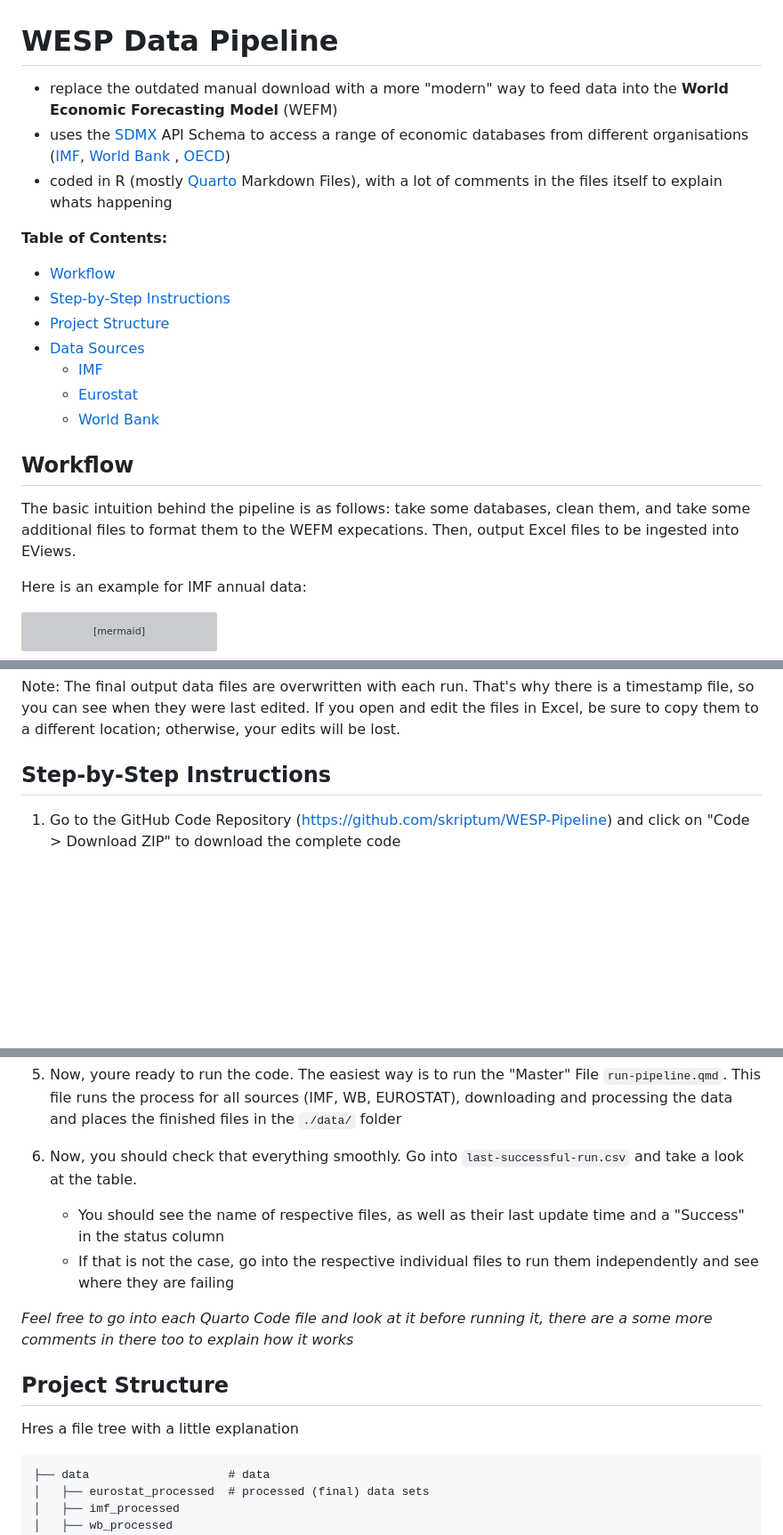
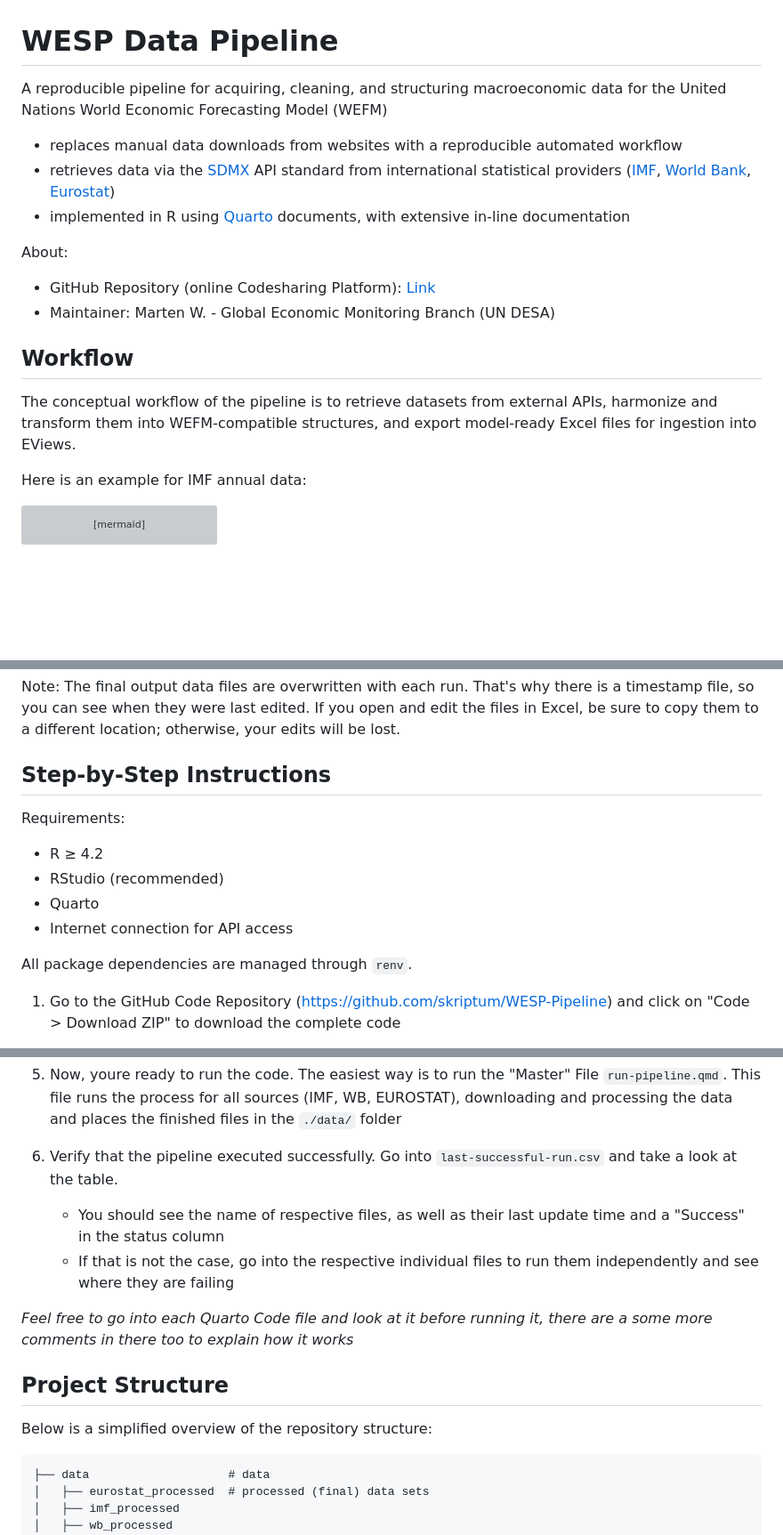
Before and after one commit to skriptum/WESP-Pipeline, a Markdown page: README.md, 3 parts joined by grey strips. Shown at 89% size. Drawn GitHub-style; blank space fills up the shorter version; grey boxes are pictures that could not be loaded.

````diff
--- a/README.md
+++ b/README.md
@@ -1,28 +1,23 @@
 # WESP Data Pipeline
 
-- replace the outdated manual download with a more "modern" way to feed data into the **World Economic Forecasting Model** (WEFM)
-- uses the [SDMX](https://www.sdmx.io/) API Schema to access a range of economic databases from different organisations ([IMF](https://data.imf.org/en), [World Bank](https://data.worldbank.org/) , [OECD](https://ec.europa.eu/eurostat/data/database))
-- coded in R (mostly [Quarto](https://quarto.org/) Markdown Files), with a lot of comments in the files itself to explain whats happening
+A reproducible pipeline for acquiring, cleaning, and structuring macroeconomic data for the United Nations World Economic Forecasting Model (WEFM)
 
+- replaces manual data downloads from websites with a reproducible automated workflow
+- retrieves data via the [SDMX](https://www.sdmx.io/) API standard from international statistical providers ([IMF](https://data.imf.org/en), [World Bank](https://data.worldbank.org/), [Eurostat](https://ec.europa.eu/eurostat/data/database))
+- implemented in R using [Quarto](https://quarto.org/) documents, with extensive in-line documentation
 
+About:
 
-**Table of Contents:**
-
-* [Workflow](#workflow)
-* [Step-by-Step Instructions](#step-by-step-instructions)
-* [Project Structure](#project-structure)
-* [Data Sources](#data-sources)
-  + [IMF](#imf)
-  + [Eurostat](#eurostat)
-  + [World Bank](#world-bank)
+- GitHub Repository (online Codesharing Platform): [Link](https://github.com/skriptum/WESP-Pipeline/tree/main)
+- Maintainer: Marten W. - Global Economic Monitoring Branch (UN DESA)
 
 
 
 ## Workflow
 
-The basic intuition behind the pipeline is as follows: take some databases, clean them, and take some additional files to format them to the WEFM expecations. Then, output Excel files to be ingested into EViews.
-
-
+The conceptual workflow of the pipeline is to retrieve datasets from external APIs,
+harmonize and transform them into WEFM-compatible structures, and export
+model-ready Excel files for ingestion into EViews.
 
 Here is an example for IMF annual data:
 
@@ -64,6 +59,15 @@ Note: The final output data files are overwritten with each run. That's why ther
 
 ## Step-by-Step Instructions
 
+Requirements:
+
+- R ≥ 4.2
+- RStudio (recommended)
+- Quarto
+- Internet connection for API access
+
+All package dependencies are managed through `renv`.
+
 1. Go to the GitHub Code Repository (https://github.com/skriptum/WESP-Pipeline) and click on "Code > Download ZIP" to download the complete code
 
 2. Unzip the Folder, move it to an appropriate location and open the `WESP_Pipeline.Rproj` file in RStudio
@@ -81,7 +85,7 @@ Note: The final output data files are overwritten with each run. That's why ther
 
 5. Now, youre ready to run the code. The easiest way is to run the "Master" File `run-pipeline.qmd`. This file runs the process for all sources (IMF, WB, EUROSTAT), downloading and processing the data and places the finished files in the `./data/` folder
 
-6. Now, you should check that everything smoothly. Go into `last-successful-run.csv` and take a look at the table.
+6. Verify that the pipeline executed successfully. Go into `last-successful-run.csv` and take a look at the table.
 
    - You should see the name of respective files, as well as their last update time and a "Success" in the status column
    - If that is not the case, go into the respective individual files to run them independently and see where they are failing
@@ -90,7 +94,7 @@ Note: The final output data files are overwritten with each run. That's why ther
 
 ## Project Structure
 
-Hres a file tree with a little explanation
+Below is a simplified overview of the repository structure:
 
 ```
 ├── data                    # data
````
